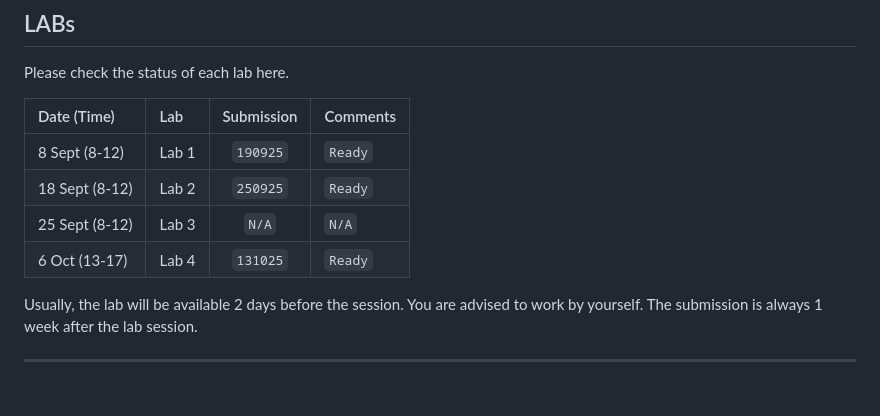
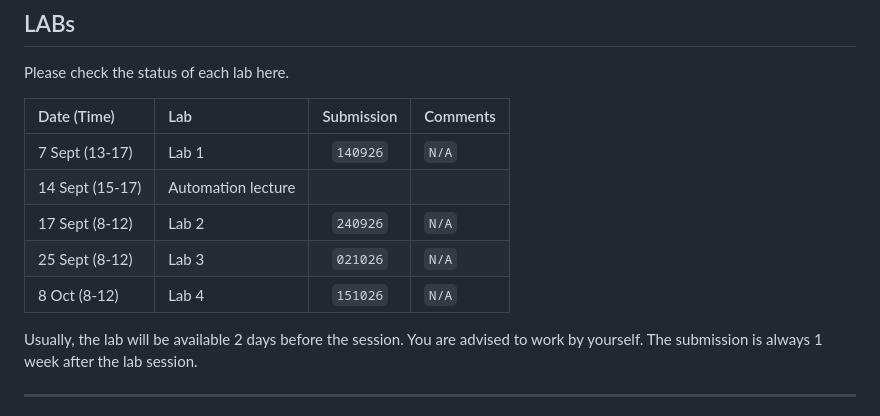
Before and after one commit to thanadol-git/CB2110, a Markdown page: README.md, the part around the change. GitHub-like rendering.

Commit message:
fix dates

```diff
--- a/README.md
+++ b/README.md
@@ -9,10 +9,11 @@ Please check the status of each lab here.
 
 |  Date (Time) | Lab | Submission | Comments |
 |:-----|:-----| :--------:| :--------|
-|8 Sept (8-12)| Lab 1   | `190925`|   `Ready`  |
-|18 Sept (8-12)| Lab 2   | `250925`|  `Ready`  |
-|25 Sept (8-12)| Lab 3   | `N/A`  | `N/A`  |
-|6 Oct (13-17)| Lab 4   | `131025`  | `Ready`  |
+|7 Sept (13-17)| Lab 1   | `140926`|   `N/A`  |
+|14 Sept (15-17) | Automation lecture | | |
+|17 Sept (8-12)| Lab 2   | `240926`|  `N/A`  |
+|25 Sept (8-12)| Lab 3   | `021026`  | `N/A`  |
+|8 Oct (8-12)| Lab 4   | `151026`  | `N/A`  |
 
 Usually, the lab will be available 2 days before the session. You are advised to work by yourself. The submission is always 1 week after the lab session.
 
```
